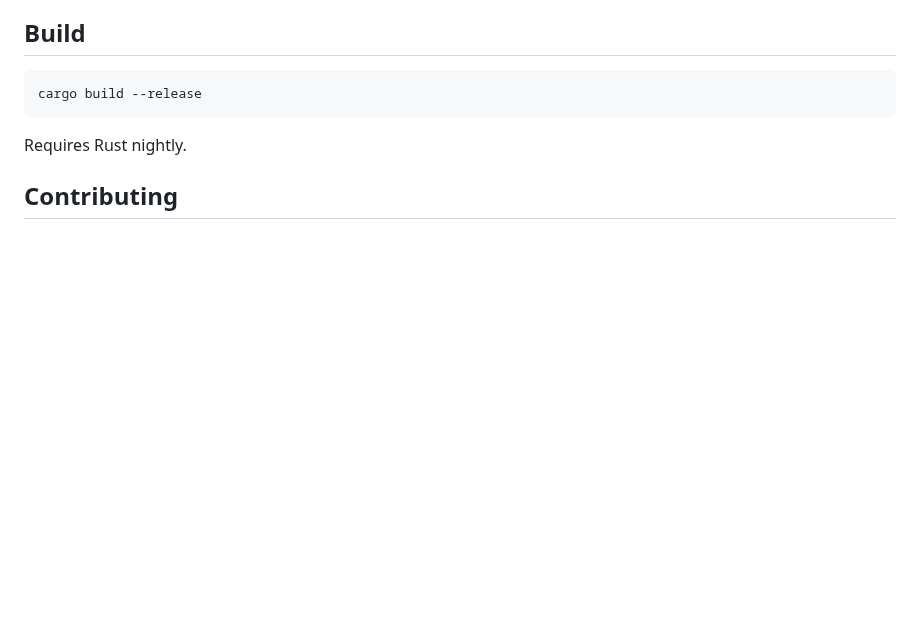
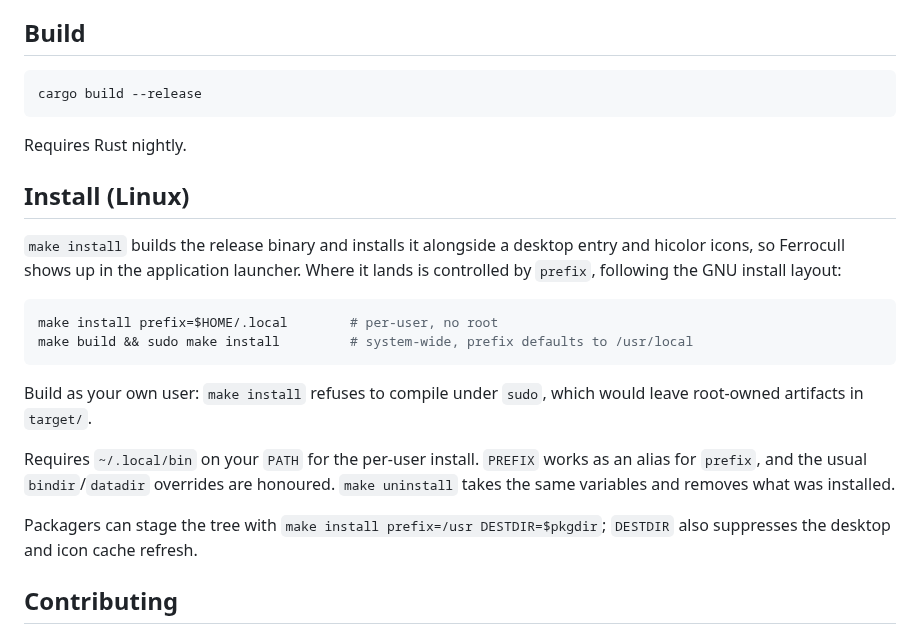
Before and after one commit to ferrocull/ferrocull, a Markdown page: README.md, the part around the change. GitHub-like rendering; blank space fills up the shorter version.

Commit message:
feat: add a Linux desktop entry and make install (#22)

````diff
--- a/README.md
+++ b/README.md
@@ -14,6 +14,28 @@ cargo build --release
 
 Requires Rust nightly.
 
+## Install (Linux)
+
+`make install` builds the release binary and installs it alongside a desktop
+entry and hicolor icons, so Ferrocull shows up in the application launcher.
+Where it lands is controlled by `prefix`, following the GNU install layout:
+
+```sh
+make install prefix=$HOME/.local        # per-user, no root
+make build && sudo make install         # system-wide, prefix defaults to /usr/local
+```
+
+Build as your own user: `make install` refuses to compile under `sudo`, which
+would leave root-owned artifacts in `target/`.
+
+Requires `~/.local/bin` on your `PATH` for the per-user install. `PREFIX` works
+as an alias for `prefix`, and the usual `bindir`/`datadir` overrides are
+honoured. `make uninstall` takes the same variables and removes what was
+installed.
+
+Packagers can stage the tree with `make install prefix=/usr DESTDIR=$pkgdir`;
+`DESTDIR` also suppresses the desktop and icon cache refresh.
+
 ## Contributing
 
 Ferrocull is a personal project first, but pull requests and suggestions are welcome. There's no `CONTRIBUTING.md` yet, for now, open an issue to discuss anything non-trivial before sending a PR.
````
Also changed, not shown: assets/icons/128x128.png (added), assets/icons/256x256.png (added), 3 other files.
